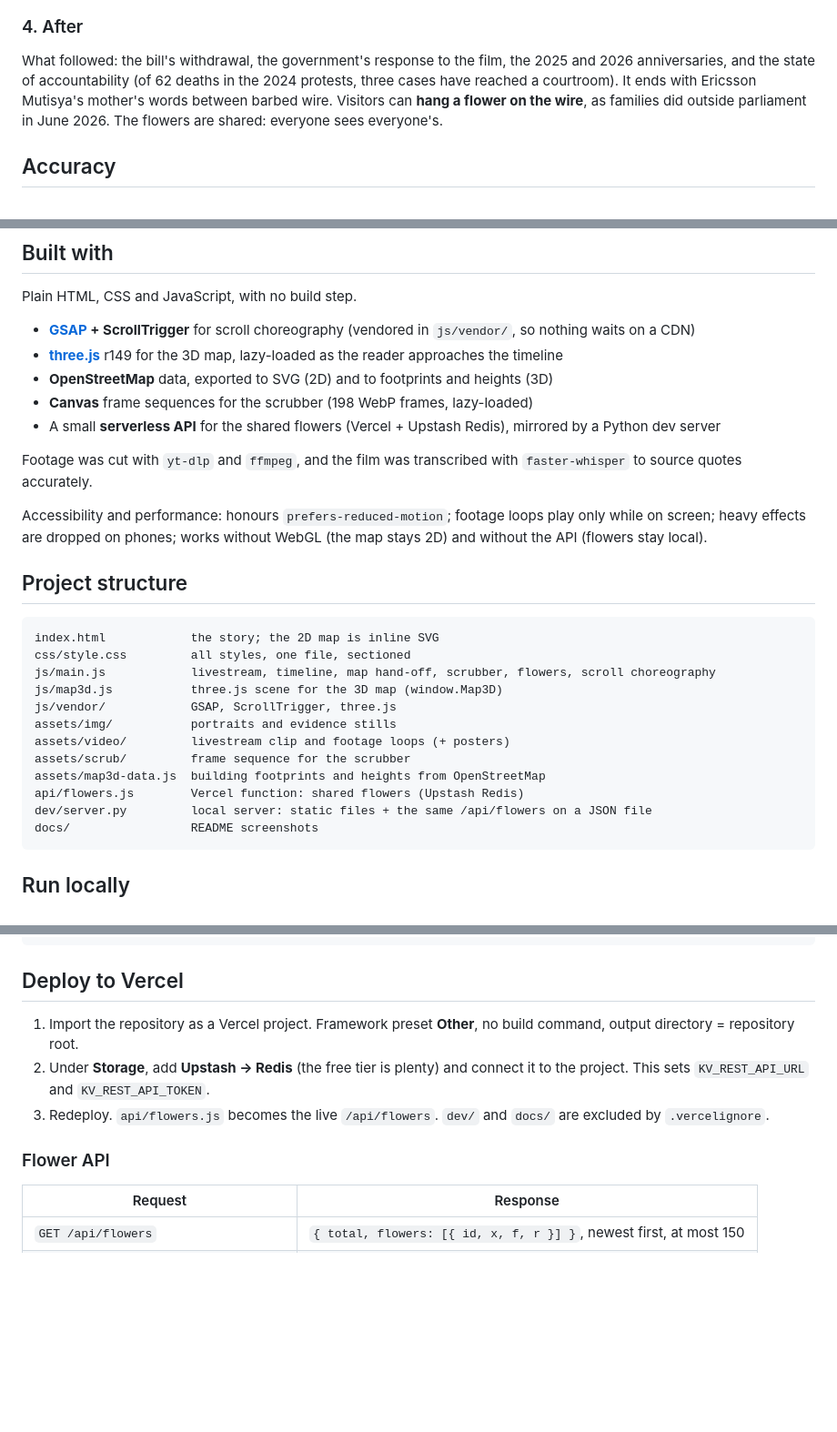
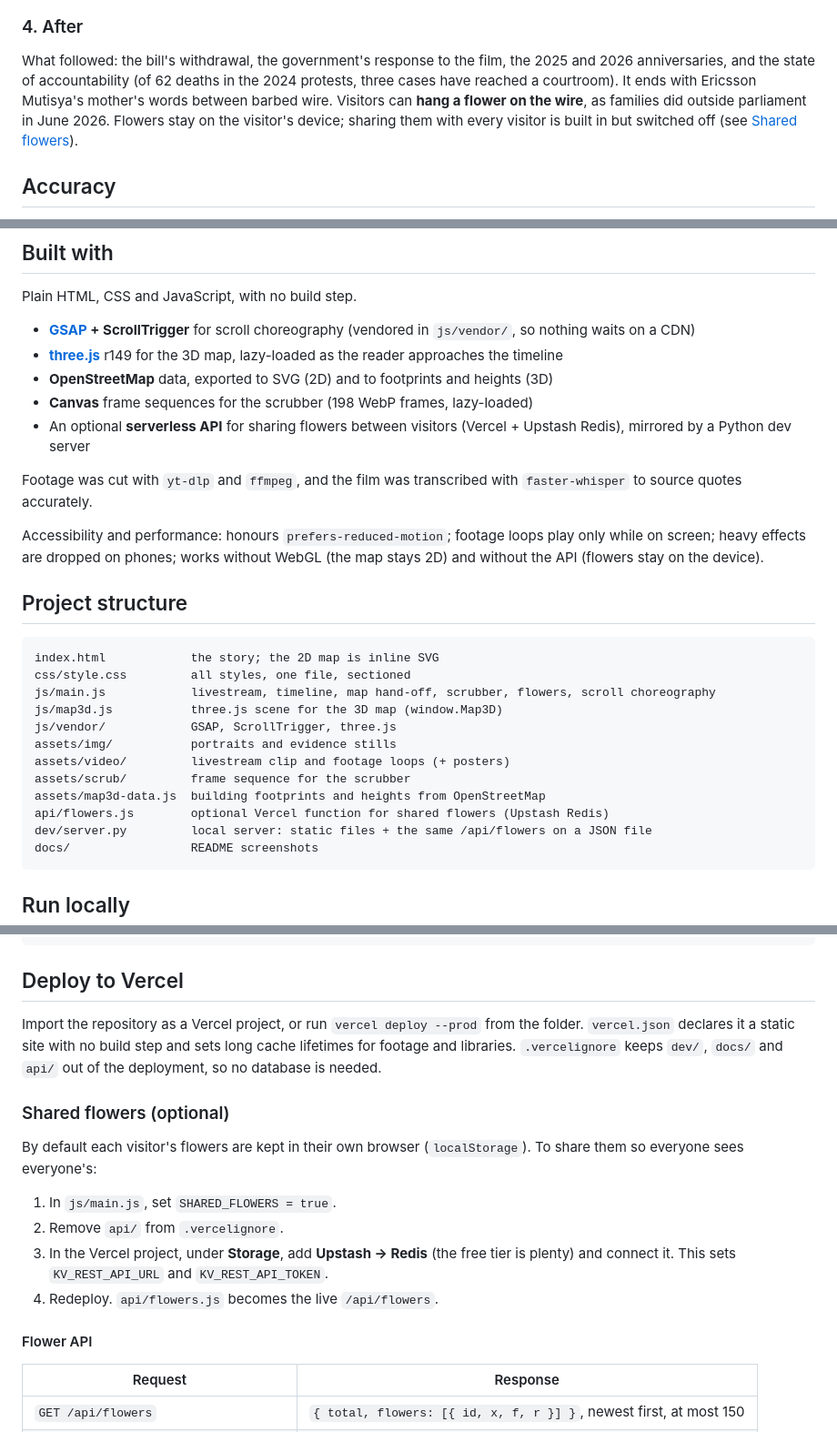
Before and after one commit to bravian1/blood-on-the-bunge, a Markdown page: README.md, 3 parts joined by grey strips. Shown at 91% size. GitHub-like rendering; blank space fills up the shorter version.

Commit message:
Document device-only flowers and how to enable sharing

````diff
--- a/README.md
+++ b/README.md
@@ -29,7 +29,7 @@ In the Eric Shieni chapter, scrolling steps frame by frame through the footage a
 <p align="center"><img src="docs/scrubber.jpg" width="70%" alt="Frame scrubber: the shooter circled in red on the parliament lawn, with a timeline bar and timecode below"></p>
 
 ### 4. After
-What followed: the bill's withdrawal, the government's response to the film, the 2025 and 2026 anniversaries, and the state of accountability (of 62 deaths in the 2024 protests, three cases have reached a courtroom). It ends with Ericsson Mutisya's mother's words between barbed wire. Visitors can **hang a flower on the wire**, as families did outside parliament in June 2026. The flowers are shared: everyone sees everyone's.
+What followed: the bill's withdrawal, the government's response to the film, the 2025 and 2026 anniversaries, and the state of accountability (of 62 deaths in the 2024 protests, three cases have reached a courtroom). It ends with Ericsson Mutisya's mother's words between barbed wire. Visitors can **hang a flower on the wire**, as families did outside parliament in June 2026. Flowers stay on the visitor's device; sharing them with every visitor is built in but switched off (see [Shared flowers](#shared-flowers-optional)).
 
 ## Accuracy
 
@@ -46,11 +46,11 @@ Plain HTML, CSS and JavaScript, with no build step.
 - **[three.js](https://threejs.org)** r149 for the 3D map, lazy-loaded as the reader approaches the timeline
 - **OpenStreetMap** data, exported to SVG (2D) and to footprints and heights (3D)
 - **Canvas** frame sequences for the scrubber (198 WebP frames, lazy-loaded)
-- A small **serverless API** for the shared flowers (Vercel + Upstash Redis), mirrored by a Python dev server
+- An optional **serverless API** for sharing flowers between visitors (Vercel + Upstash Redis), mirrored by a Python dev server
 
 Footage was cut with `yt-dlp` and `ffmpeg`, and the film was transcribed with `faster-whisper` to source quotes accurately.
 
-Accessibility and performance: honours `prefers-reduced-motion`; footage loops play only while on screen; heavy effects are dropped on phones; works without WebGL (the map stays 2D) and without the API (flowers stay local).
+Accessibility and performance: honours `prefers-reduced-motion`; footage loops play only while on screen; heavy effects are dropped on phones; works without WebGL (the map stays 2D) and without the API (flowers stay on the device).
 
 ## Project structure
 
@@ -64,7 +64,7 @@ assets/img/           portraits and evidence stills
 assets/video/         livestream clip and footage loops (+ posters)
 assets/scrub/         frame sequence for the scrubber
 assets/map3d-data.js  building footprints and heights from OpenStreetMap
-api/flowers.js        Vercel function: shared flowers (Upstash Redis)
+api/flowers.js        optional Vercel function for shared flowers (Upstash Redis)
 dev/server.py         local server: static files + the same /api/flowers on a JSON file
 docs/                 README screenshots
 ```
@@ -83,11 +83,18 @@ cloudflared tunnel --url http://127.0.0.1:8765
 
 ## Deploy to Vercel
 
-1. Import the repository as a Vercel project. Framework preset **Other**, no build command, output directory = repository root.
-2. Under **Storage**, add **Upstash → Redis** (the free tier is plenty) and connect it to the project. This sets `KV_REST_API_URL` and `KV_REST_API_TOKEN`.
-3. Redeploy. `api/flowers.js` becomes the live `/api/flowers`. `dev/` and `docs/` are excluded by `.vercelignore`.
+Import the repository as a Vercel project, or run `vercel deploy --prod` from the folder. `vercel.json` declares it a static site with no build step and sets long cache lifetimes for footage and libraries. `.vercelignore` keeps `dev/`, `docs/` and `api/` out of the deployment, so no database is needed.
 
-### Flower API
+### Shared flowers (optional)
+
+By default each visitor's flowers are kept in their own browser (`localStorage`). To share them so everyone sees everyone's:
+
+1. In `js/main.js`, set `SHARED_FLOWERS = true`.
+2. Remove `api/` from `.vercelignore`.
+3. In the Vercel project, under **Storage**, add **Upstash → Redis** (the free tier is plenty) and connect it. This sets `KV_REST_API_URL` and `KV_REST_API_TOKEN`.
+4. Redeploy. `api/flowers.js` becomes the live `/api/flowers`.
+
+#### Flower API
 
 | Request | Response |
 | --- | --- |
````
